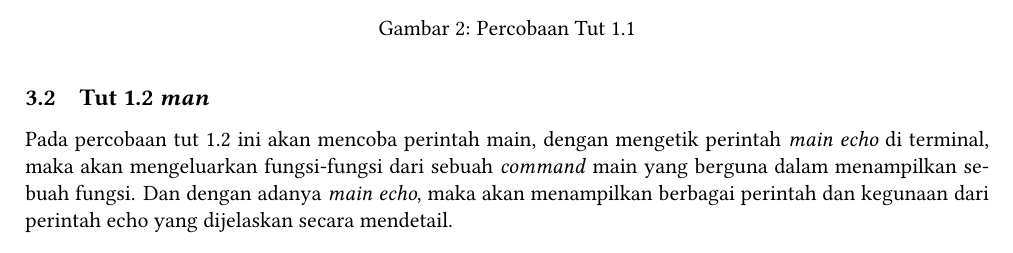
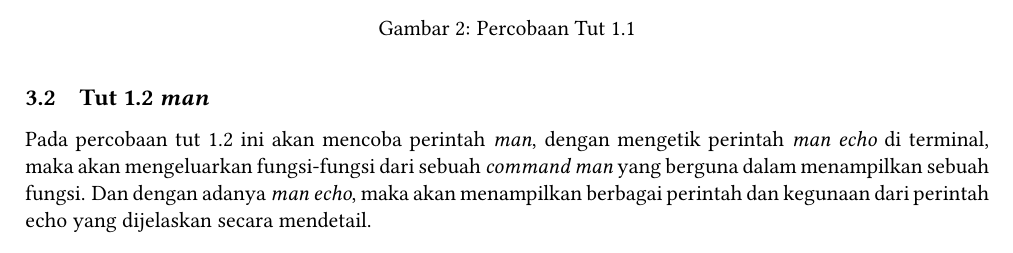
Before and after one commit to BilhaqAD07/Sistem-Operasi, a LaTeX document (Minggu3/main.tex): part of page 2 of 9, cut so that both start at the same text. Compiled offline with pdfLaTeX.

Commit message:
revision-2

```diff
--- a/Minggu3/main.tex
+++ b/Minggu3/main.tex
@@ -150,8 +150,8 @@ Mata Kuliah: \course \hfill Tanggal: \today\\
 	\end{figure}
 
 \subsection{Tut 1.2 \textit{man}}
-    Pada percobaan tut 1.2 ini akan mencoba perintah main, dengan mengetik perintah \textit{main echo} di terminal, maka akan
-	mengeluarkan fungsi-fungsi dari sebuah \textit{command} main yang berguna dalam menampilkan sebuah fungsi. Dan dengan adanya \textit{main echo},
+    Pada percobaan tut 1.2 ini akan mencoba perintah \textit{man}, dengan mengetik perintah \textit{man echo} di terminal, maka akan
+	mengeluarkan fungsi-fungsi dari sebuah \textit{command man} yang berguna dalam menampilkan sebuah fungsi. Dan dengan adanya \textit{man echo},
 	maka akan menampilkan berbagai perintah dan kegunaan dari perintah echo yang dijelaskan secara mendetail.
 	\begin{figure}[h]
 		\centering
```
Also changed, not shown: IF2223 Handson-1 120140141.pdf, 4 other files.
